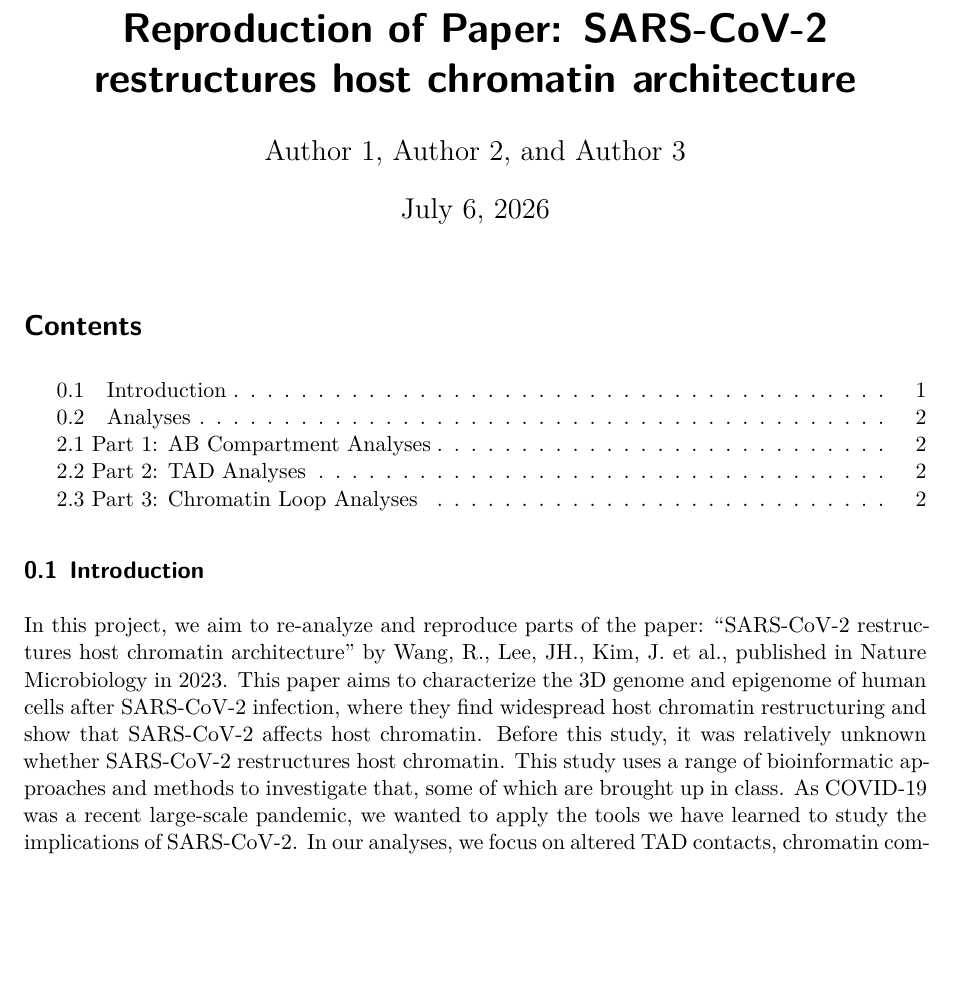
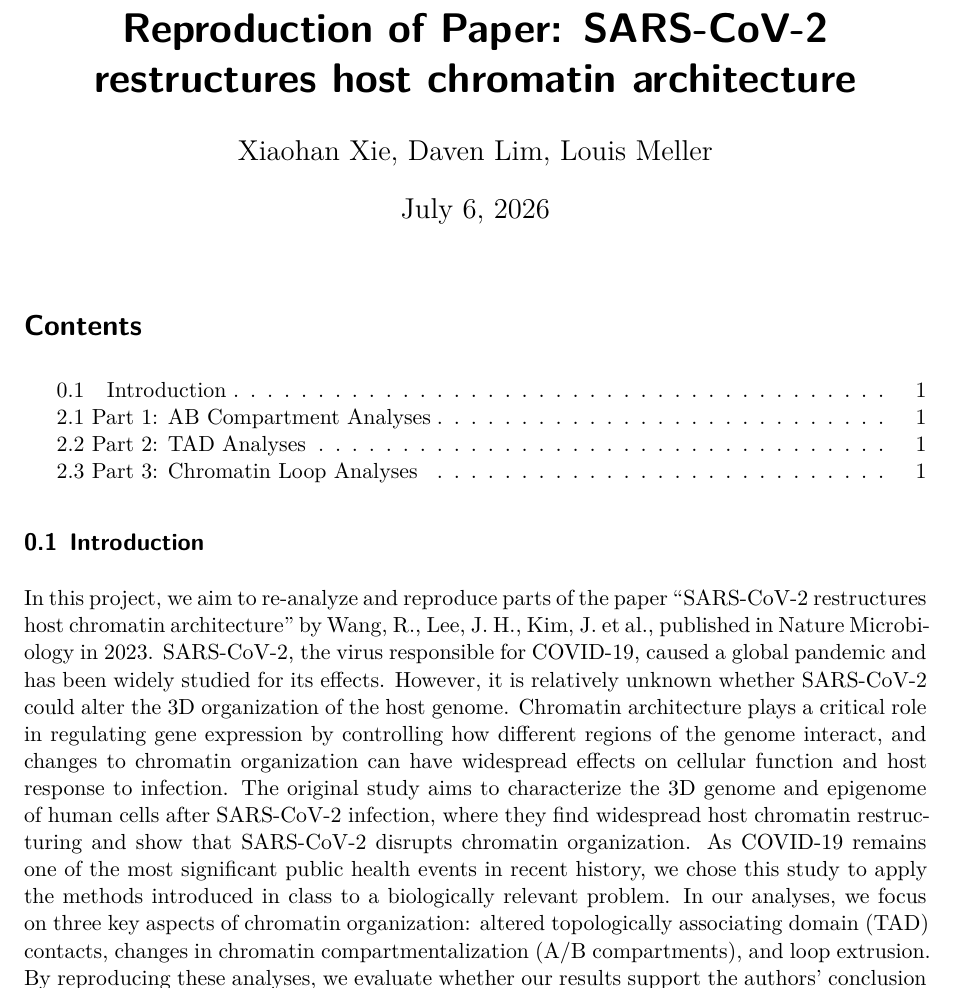
Before and after one commit to lmeller-git/eth-epigen-project, a Quarto document (report.qmd): part of page 1 of 2 before the commit and part of the page after it, cut so that both start at the same text, the shorter picture padded with empty space. Rendered offline with R 4.5, knitr and Pandoc in place of Quarto, then LaTeX, with nearby package versions.

Commit message:
update report and cretae

```diff
--- a/report.qmd
+++ b/report.qmd
@@ -1,6 +1,6 @@
 ---
 title: "Reproduction of Paper: SARS-CoV-2 restructures host chromatin architecture"
-author: "Author 1, Author 2, and Author 3"
+author: "Xiaohan Xie, Daven Lim, Louis Meller"
 date: last-modified
 toc: true
 number-sections: true
@@ -18,4 +18,6 @@
 
 ## Introduction
 
-In this project, we aim to re-analyze and reproduce parts of the paper: “SARS-CoV-2 restructures host chromatin architecture” by Wang, R., Lee, JH., Kim, J. et al., published in Nature Microbiology in 2023. This paper aims to characterize the 3D genome and epigenome of human cells after SARS-CoV-2 infection, where they find widespread host chromatin restructuring and show that SARS-CoV-2 affects host chromatin. Before this study, it was relatively unknown whether SARS-CoV-2 restructures host chromatin. This study uses a range of bioinformatic approaches and methods to investigate that, some of which are brought up in class. As COVID-19 was a recent large-scale pandemic, we wanted to apply the tools we have learned to study the implications of SARS-CoV-2. In our analyses, we focus on altered TAD contacts, chromatin compartmentalization, and loop extrusion, supporting the authors’ conclusions that SARS-CoV-2 restructures host chromatin.
+In this project, we aim to re-analyze and reproduce parts of the paper “SARS-CoV-2 restructures host chromatin architecture” by Wang, R., Lee, J. H., Kim, J. et al., published in Nature Microbiology in 2023.
+SARS-CoV-2, the virus responsible for COVID-19, caused a global pandemic and has been widely studied for its effects. However, it is relatively unknown whether SARS-CoV-2 could alter the 3D organization of the host genome. Chromatin architecture plays a critical role in regulating gene expression by controlling how different regions of the genome interact, and changes to chromatin organization can have widespread effects on cellular function and host response to infection. The original study aims to characterize the 3D genome and epigenome of human cells after SARS-CoV-2 infection, where they find widespread host chromatin restructuring and show that SARS-CoV-2 disrupts chromatin organization.
+As COVID-19 remains one of the most significant public health events in recent history, we chose this study to apply the methods introduced in class to a biologically relevant problem. In our analyses, we focus on three key aspects of chromatin organization: altered topologically associating domain (TAD) contacts, changes in chromatin compartmentalization (A/B compartments), and loop extrusion. By reproducing these analyses, we evaluate whether our results support the authors' conclusion that SARS-CoV-2 infection causes large-scale restructuring of host chromatin architecture.
```
Also changed, not shown: report.qmd (4 more changed lines), 1 other file.
